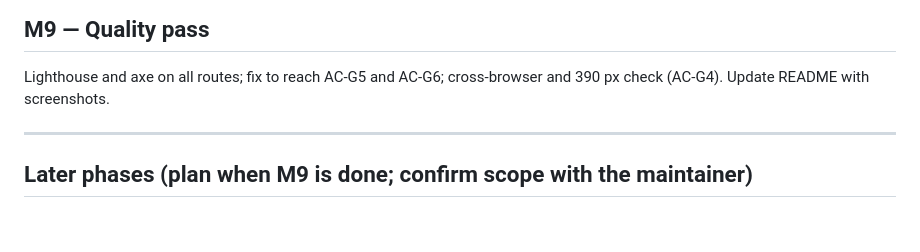
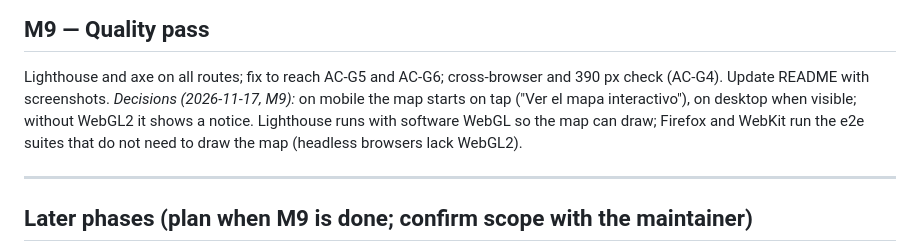
Before and after one commit to martintraverso/observatorio, a Markdown page: docs/PLAN.md, the part around the change. GitHub-like rendering; blank space fills up the shorter version.

```diff
--- a/docs/PLAN.md
+++ b/docs/PLAN.md
@@ -109,6 +109,7 @@ Done when: AC-SRC1…4, AC-D1…2.
 ## M9 — Quality pass
 
 Lighthouse and axe on all routes; fix to reach AC-G5 and AC-G6; cross-browser and 390 px check (AC-G4). Update README with screenshots.
+*Decisions (2026-11-17, M9):* on mobile the map starts on tap ("Ver el mapa interactivo"), on desktop when visible; without WebGL2 it shows a notice. Lighthouse runs with software WebGL so the map can draw; Firefox and WebKit run the e2e suites that do not need to draw the map (headless browsers lack WebGL2).
 
 ---
 
```
Also changed, not shown: README.md (+12 -0 lines), app/README.md (+4 -1 lines), docs/capturas/ficha.jpg (added), docs/capturas/mapa.jpg (added), docs/capturas/movil.jpg (added), 14 other files.
